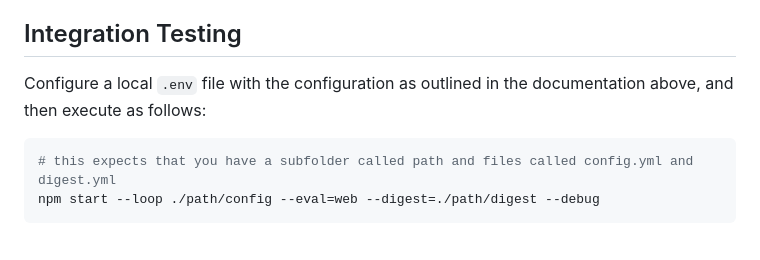
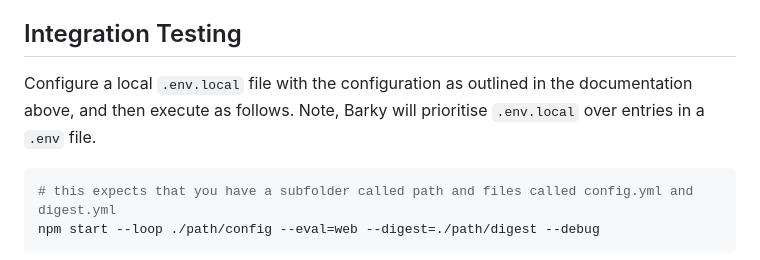
Before and after one commit to Rohland/barky, a Markdown page: README.md, the part around the change. Drawn GitHub-style.

Commit message:
:pencil: updated readme

````diff
--- a/README.md
+++ b/README.md
@@ -541,8 +541,8 @@ Example resolution:
 
 ## Integration Testing
 
-Configure a local `.env` file with the configuration as outlined in the documentation above, and then execute
-as follows:
+Configure a local `.env.local` file with the configuration as outlined in the documentation above, and then execute
+as follows. Note, Barky will prioritise `.env.local` over entries in a `.env` file.
 
 ```bash
 # this expects that you have a subfolder called path and files called config.yml and digest.yml
````
